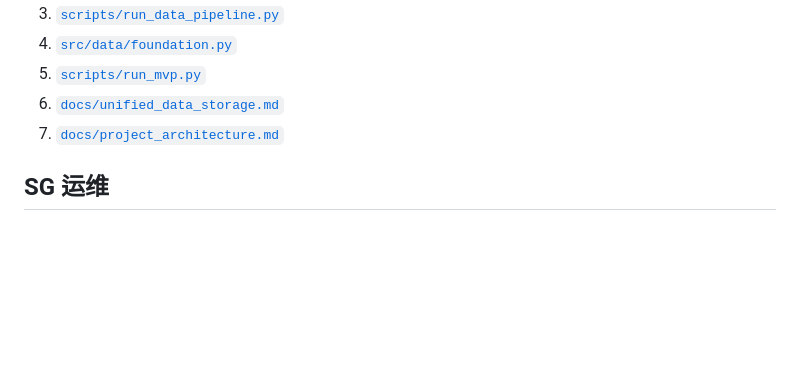
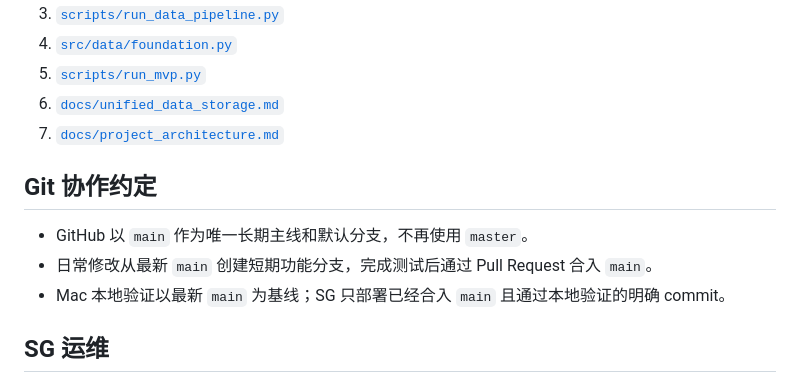
Before and after one commit to Clno1/quant-factor-framework, a Markdown page: README.md, the part around the change. Rendered like a GitHub page; blank space fills up the shorter version.

Commit message:
docs: establish main branch workflow
Co-authored-by: Clno1 <Clno1@users.noreply.github.com>

```diff
--- a/README.md
+++ b/README.md
@@ -160,6 +160,12 @@ python scripts/run_mvp.py --no-web --only-universe MAG7 --universe 5
 6. [`docs/unified_data_storage.md`](docs/unified_data_storage.md)
 7. [`docs/project_architecture.md`](docs/project_architecture.md)
 
+## Git 协作约定
+
+- GitHub 以 `main` 作为唯一长期主线和默认分支，不再使用 `master`。
+- 日常修改从最新 `main` 创建短期功能分支，完成测试后通过 Pull Request 合入 `main`。
+- Mac 本地验证以最新 `main` 为基线；SG 只部署已经合入 `main` 且通过本地验证的明确 commit。
+
 ## SG 运维
 
 当前服务器的时间线、服务状态和检查命令见
```
Also changed, not shown: docs/sg_operations_overview.md (+3 -1 lines).
